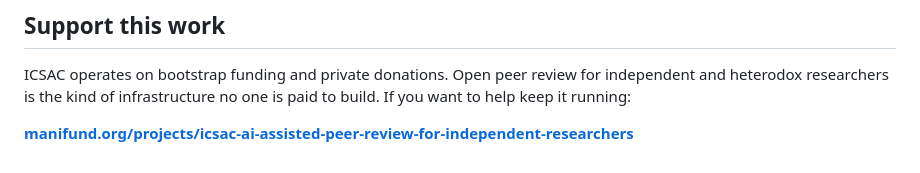
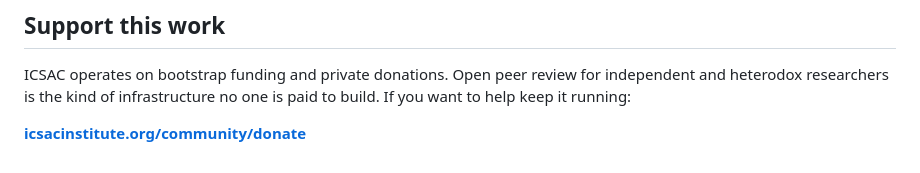
Before and after one commit to ICSAC/editorial-system, a Markdown page: README.md, the part around the change. Drawn GitHub-style.

Commit message:
Update donation link in README.md

```diff
--- a/README.md
+++ b/README.md
@@ -216,4 +216,4 @@ ICSAC operates on bootstrap funding and private donations. Open peer review for
 independent and heterodox researchers is the kind of infrastructure no one is
 paid to build. If you want to help keep it running:
 
-**[manifund.org/projects/icsac-ai-assisted-peer-review-for-independent-researchers](https://manifund.org/projects/icsac-ai-assisted-peer-review-for-independent-researchers)**
+**[icsacinstitute.org/community/donate](https://icsacinstitute.org/community/donate)**
```
